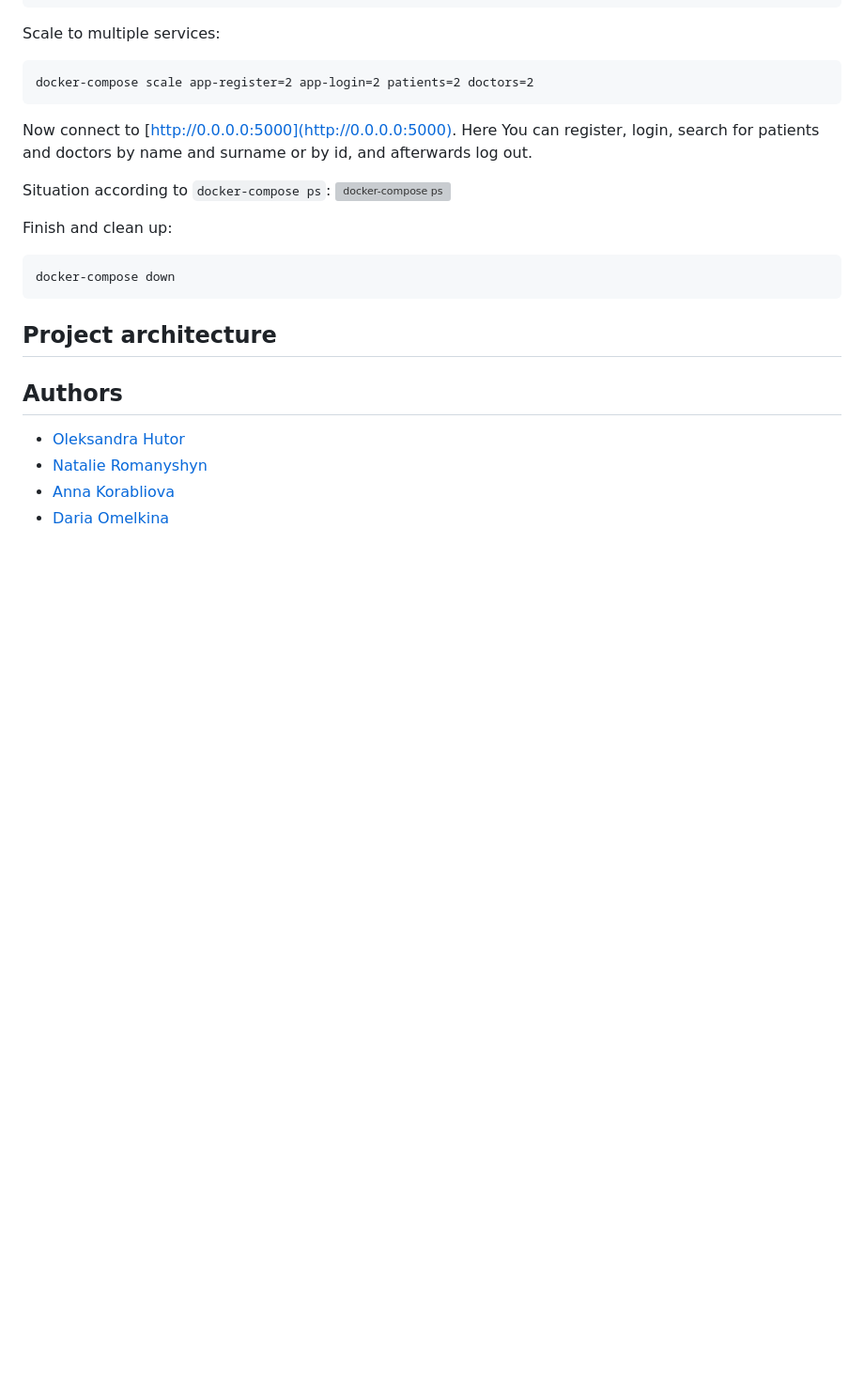
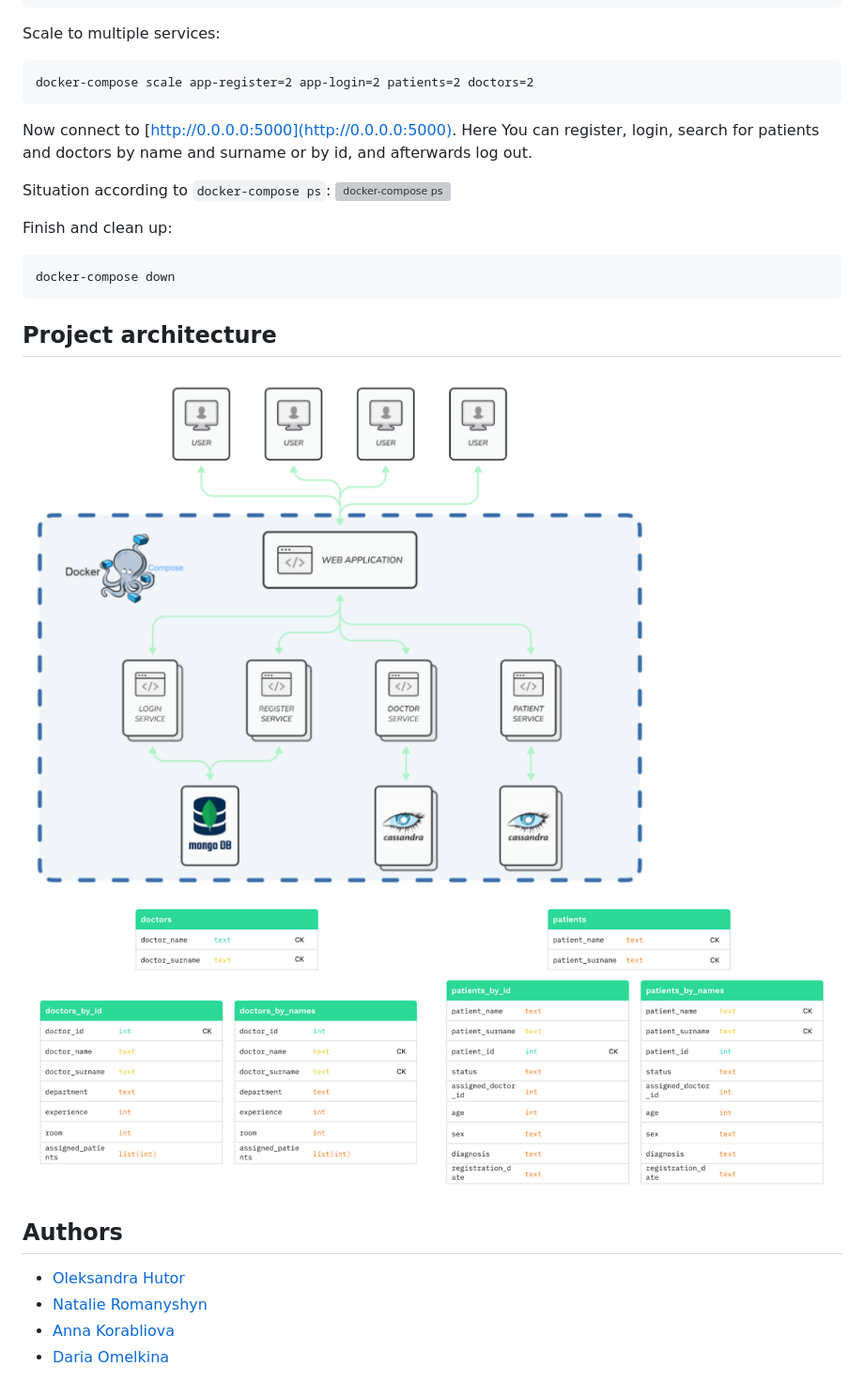
Before and after one commit to romanyshyn-natalia/Microservice-Architecture-Project, a Markdown page: README.md, the part around the change. Shown: that part at 94% size. Rendered like a GitHub page; pictures changed too: images/arch.png (added), images/db.png (added); blank space fills up the shorter version; grey boxes are pictures that could not be loaded.

````diff
--- a/README.md
+++ b/README.md
@@ -26,7 +26,8 @@ docker-compose down
 ```
 
 ## Project architecture
-
+![Architecture](images/arch.png)
+![DB](images/db.png)
 ## Authors
 * [Oleksandra Hutor](https://github.com/Oleksandra2020)
 * [Natalie Romanyshyn](https://github.com/romanyshyn-natalia)
````
Also changed, not shown: 1 other file.
